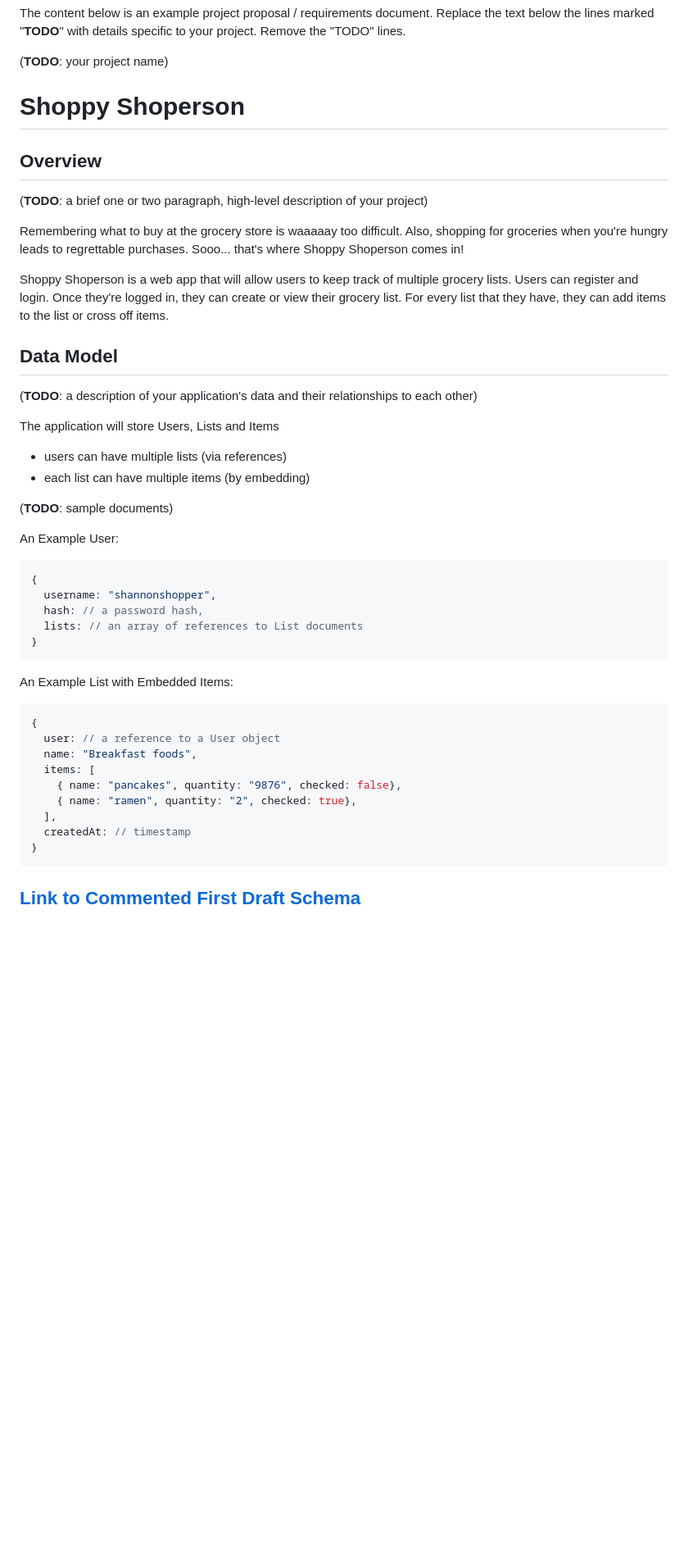
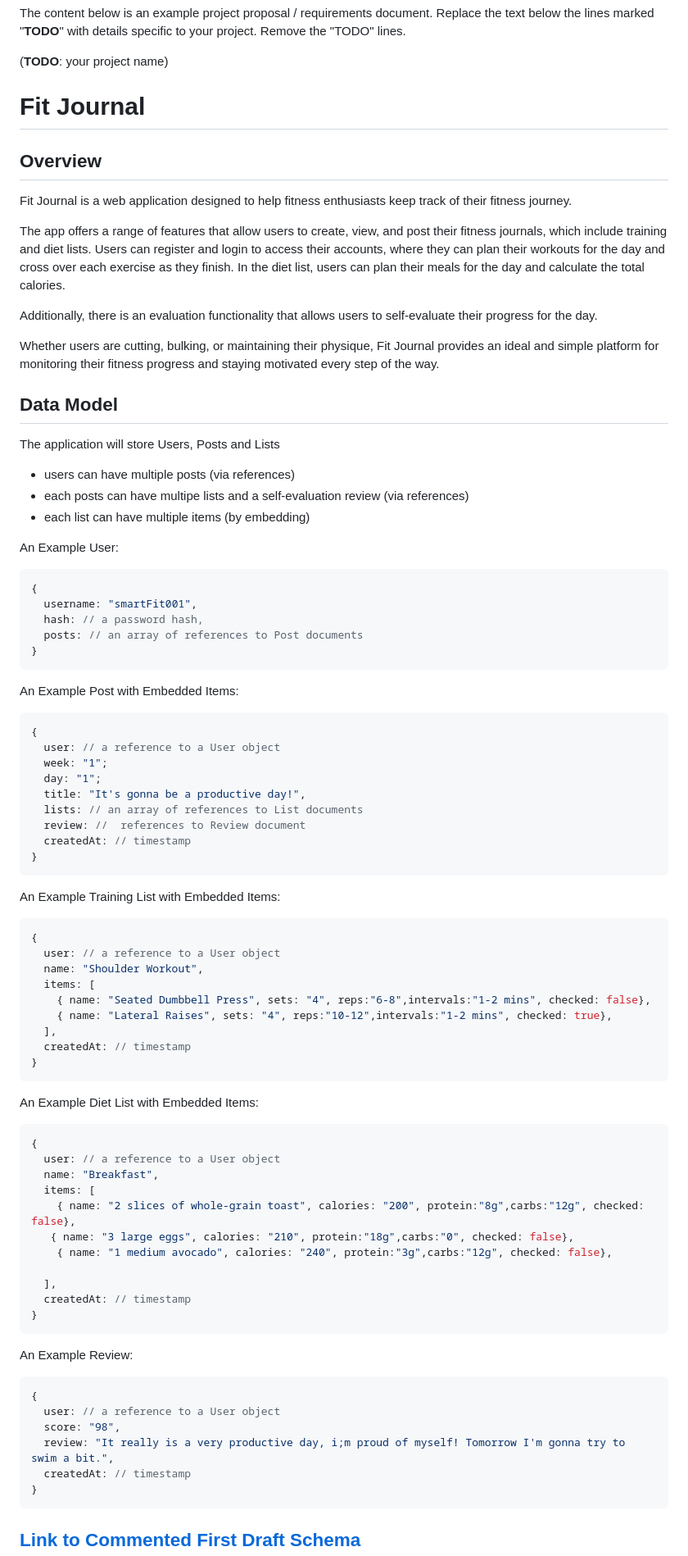
Before and after one commit to lijiemark/final-project-lijiemark, a Markdown page: README.md, the part around the change printed below. Shown: that part at 82% size. Rendered like a GitHub page; blank space fills up the shorter version.

````diff
--- a/README.md
+++ b/README.md
@@ -2,48 +2,85 @@ The content below is an example project proposal / requirements document. Replac
 
 (__TODO__: your project name)
 
-# Shoppy Shoperson
+#  Fit Journal
 
 ## Overview
 
-(__TODO__: a brief one or two paragraph, high-level description of your project)
+Fit Journal is a web application designed to help fitness enthusiasts keep track of their fitness journey.
 
-Remembering what to buy at the grocery store is waaaaay too difficult. Also, shopping for groceries when you're hungry leads to regrettable purchases. Sooo... that's where Shoppy Shoperson comes in!
+The app offers a range of features that allow users to create, view, and post their fitness journals, which include training and diet lists. Users can register and login to access their accounts, where they can plan their workouts for the day and cross over each exercise as they finish. In the diet list, users can plan their meals for the day and calculate the total calories.
 
-Shoppy Shoperson is a web app that will allow users to keep track of multiple grocery lists. Users can register and login. Once they're logged in, they can create or view their grocery list. For every list that they have, they can add items to the list or cross off items.
+Additionally, there is an evaluation functionality that allows users to self-evaluate their progress for the day.
+
+Whether users are cutting, bulking, or maintaining their physique, Fit Journal provides an ideal and simple platform for monitoring their fitness progress and staying motivated every step of the way.
 
 
 ## Data Model
 
-(__TODO__: a description of your application's data and their relationships to each other)
+The application will store Users, Posts and Lists
 
-The application will store Users, Lists and Items
-
-* users can have multiple lists (via references)
+* users can have multiple posts (via references)
+* each posts can have multipe lists and a self-evaluation review (via references)
 * each list can have multiple items (by embedding)
 
-(__TODO__: sample documents)
 
 An Example User:
-
 ```javascript
 {
-  username: "shannonshopper",
+  username: "smartFit001",
   hash: // a password hash,
-  lists: // an array of references to List documents
+  posts: // an array of references to Post documents
 }
 ```
 
-An Example List with Embedded Items:
+An Example Post with Embedded Items:
+```javascript
+{
+  user: // a reference to a User object
+  week: "1";
+  day: "1";
+  title: "It's gonna be a productive day!",
+  lists: // an array of references to List documents
+  review: //  references to Review document
+  createdAt: // timestamp
+}
+```
+
+An Example Training List with Embedded Items:
 
 ```javascript
 {
   user: // a reference to a User object
-  name: "Breakfast foods",
+  name: "Shoulder Workout",
   items: [
-    { name: "pancakes", quantity: "9876", checked: false},
-    { name: "ramen", quantity: "2", checked: true},
+    { name: "Seated Dumbbell Press", sets: "4", reps:"6-8",intervals:"1-2 mins", checked: false},
+    { name: "Lateral Raises", sets: "4", reps:"10-12",intervals:"1-2 mins", checked: true},
   ],
+  createdAt: // timestamp
+}
+```
+An Example Diet List with Embedded Items:
+
+```javascript
+{
+  user: // a reference to a User object
+  name: "Breakfast",
+  items: [
+    { name: "2 slices of whole-grain toast", calories: "200", protein:"8g",carbs:"12g", checked: false},
+   { name: "3 large eggs", calories: "210", protein:"18g",carbs:"0", checked: false},
+    { name: "1 medium avocado", calories: "240", protein:"3g",carbs:"12g", checked: false},
+
+  ],
+  createdAt: // timestamp
+}
+```
+
+An Example Review:
+```javascript
+{
+  user: // a reference to a User object
+  score: "98",
+  review: "It really is a very productive day, i;m proud of myself! Tomorrow I'm gonna try to swim a bit.",
   createdAt: // timestamp
 }
 ```
````
Also changed, not shown: other parts of README.md (+30 -24 lines), documentation/flow.jpeg (added), 9 other files.
